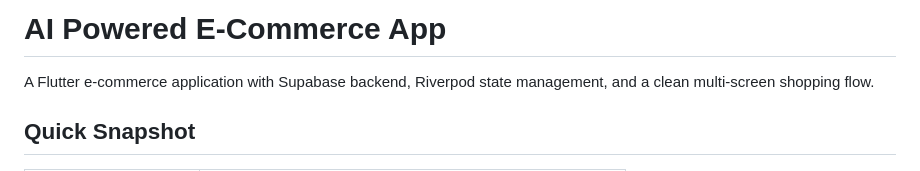
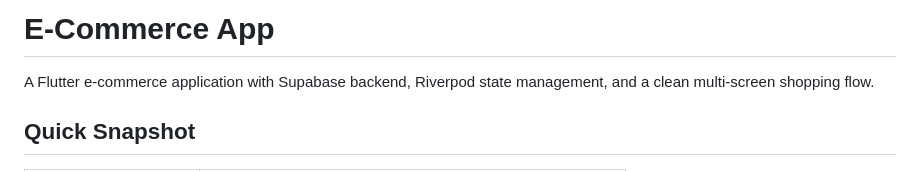
Before and after one commit to Nadia-Islam-Rupa/Full-Stack-E-Commerce-App, a Markdown page: README.md, the part around the change. GitHub-like rendering.

Commit message:
Update project title in README

```diff
--- a/README.md
+++ b/README.md
@@ -1,4 +1,4 @@
-# AI Powered E-Commerce App
+# E-Commerce App
 
 A Flutter e-commerce application with Supabase backend, Riverpod state management, and a clean multi-screen shopping flow.
 
```
